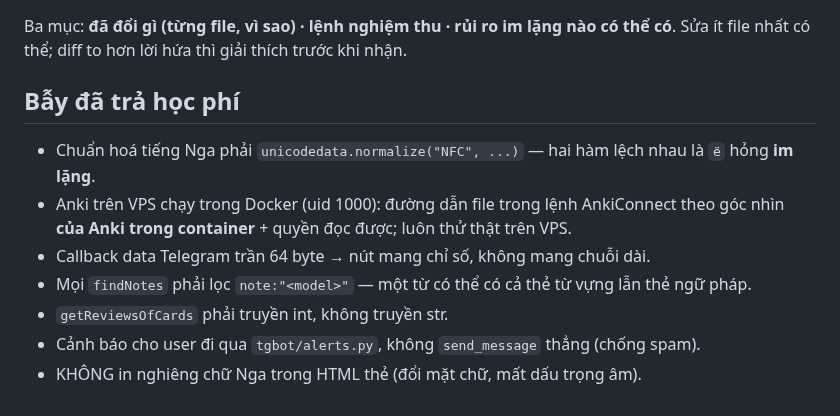
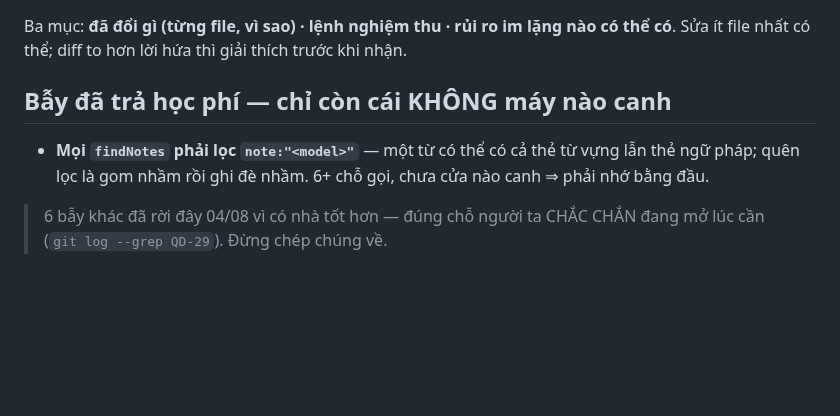
Before and after one commit to sakuralegend/ankiagent, a Markdown page: CLAUDE.md, the part around the change. Drawn GitHub-style; blank space fills up the shorter version.

Commit message:
Don muc "Bay da tra hoc phi" trong CLAUDE.md — 6/7 bay da co nha tot hon (QD-29)
User hoi: muc "Bay da tra hoc phi" co giong bang "DA DO ROI BAC" khong.

Tra loi: KHAC LOAI. "Da do roi bac" la mot VIEC ai do se de xuat lam, da do roi
bac — chan viec LAM LAI. "Bay" la mot SU THAT phan truc giac ve cong cu ben ngoai
— chan viec VAP LAI. Khong gop duoc.

Nhung cau hoi lam lo ra cho khac: ca hai deu la BAI HOC, nen ca hai phai qua cung
phep thu ma QD-29 vua cam. Di do tung cai, 6/7 thi truot:

  · `ё`/NFC          -> 2 lop test rieng trong `tests/` — MAY bat duoc, khoi ai nho
  · duong dan trong container -> `anki_tools/backup.py`, ~500 ky tu + hang so
                        `CONTAINER_DATA_ROOT` ngay canh
  · callback 64 byte -> `tgbot/core.py`, nhac 3 cho, ngay tai ham dung nut
  · chong spam canh bao -> dau `tgbot/alerts.py`, **700+ ky tu**, ke ca su co 25-26/07
  · khong in nghieng chu Nga -> `card.css`, ~700 ky tu kem vi du `читать`
  · `getReviewsOfCards` phai int -> **0 cho goi trong ca repo**. Ham nay khong con
    ton tai; dong bay do da chet tu luc nao khong ai biet.

Con lai DUNG MOT cai that su vo gia cu: `findNotes` phai loc `note:"<model>"`.
6+ cho goi, chua cua nao canh ⇒ giu, va no la ung vien cho mot cua soat sau nay.

Vi sao dang: `CLAUDE.md` la file DUY NHAT thuc su duoc nap moi phien (do 04/08,
QD-30), tang bat-buoc dang 93% tran. Sau bay do chiem cho DAT NHAT trong repo chi
de noi ngan hon va te hon thu da viet ky o dung cho can.

🔴 Va mot cho tu bat duoc giua chung: ban sua dau tien lam file TO RA (10.475 ->
10.612) vi toi viet han mot danh sach con tro liet ke 6 cho vua don. Do dung cai
benh QD-29 sinh ra de chong — "don dep" ma lai de lai mot ban muc luc o cho dat.
Cat con MOT dong, chi tiet day sang commit nay (`git log --grep QD-29`).

Do: tang bat buoc 10.475 -> 10.248 ky tu (93% -> 91%).

Nghiem thu: soatkientruc XANH · 83 test OK · `import bot, main` OK.

Co-Authored-By: Claude Opus 5 <noreply@anthropic.com>

```diff
--- a/CLAUDE.md
+++ b/CLAUDE.md
@@ -81,12 +81,8 @@ AskUserQuestion trắc nghiệm** tới khi rõ, ghi `VIECDANGLAM.md`) → `keho
 
 Ba mục: **đã đổi gì (từng file, vì sao) · lệnh nghiệm thu · rủi ro im lặng nào có thể có**. Sửa ít file nhất có thể; diff to hơn lời hứa thì giải thích trước khi nhận.
 
-## Bẫy đã trả học phí
+## Bẫy đã trả học phí — chỉ còn cái KHÔNG máy nào canh
 
-- Chuẩn hoá tiếng Nga phải `unicodedata.normalize("NFC", ...)` — hai hàm lệch nhau là `ё` hỏng **im lặng**.
-- Anki trên VPS chạy trong Docker (uid 1000): đường dẫn file trong lệnh AnkiConnect theo góc nhìn **của Anki trong container** + quyền đọc được; luôn thử thật trên VPS.
-- Callback data Telegram trần 64 byte → nút mang chỉ số, không mang chuỗi dài.
-- Mọi `findNotes` phải lọc `note:"<model>"` — một từ có thể có cả thẻ từ vựng lẫn thẻ ngữ pháp.
-- `getReviewsOfCards` phải truyền int, không truyền str.
-- Cảnh báo cho user đi qua `tgbot/alerts.py`, không `send_message` thẳng (chống spam).
-- KHÔNG in nghiêng chữ Nga trong HTML thẻ (đổi mặt chữ, mất dấu trọng âm).
+- **Mọi `findNotes` phải lọc `note:"<model>"`** — một từ có thể có cả thẻ từ vựng lẫn thẻ ngữ pháp; quên lọc là gom nhầm rồi ghi đè nhầm. 6+ chỗ gọi, chưa cửa nào canh ⇒ phải nhớ bằng đầu.
+
+> 6 bẫy khác đã rời đây 04/08 vì có nhà tốt hơn — đúng chỗ người ta CHẮC CHẮN đang mở lúc cần (`git log --grep QD-29`). Đừng chép chúng về.
```
